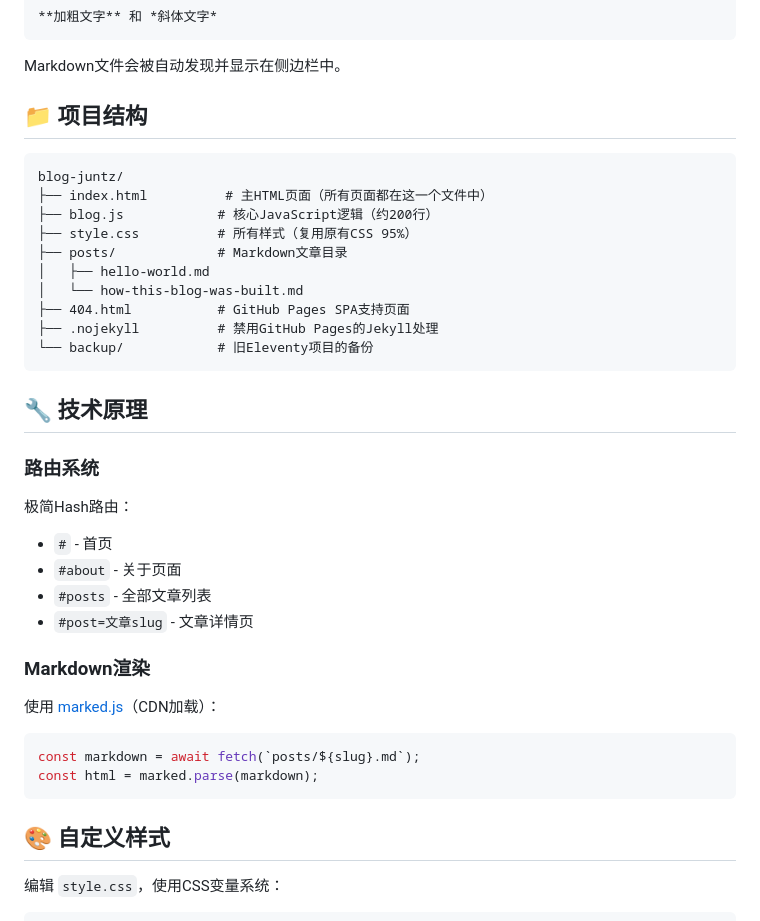
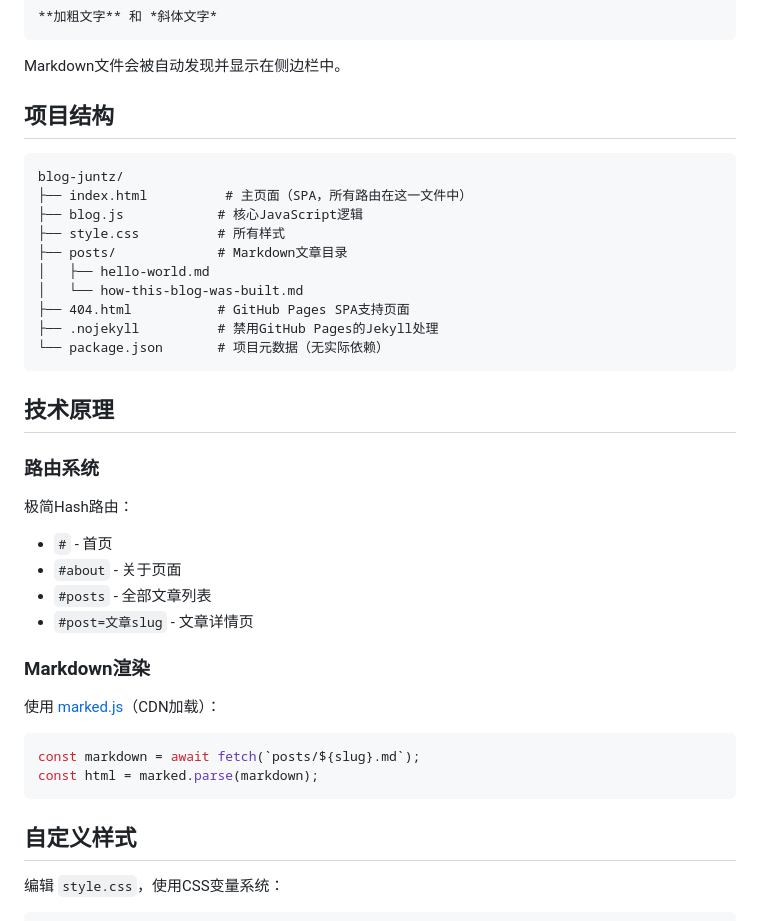
Before and after one commit to juntz-g1thub/juntz-g1thub.github.io, a Markdown page: README.md, the part around one of its changes. Drawn GitHub-style.

Commit message:
change README and AGENTS.md

````diff
--- a/README.md
+++ b/README.md
@@ -52,24 +55,25 @@
 
 Markdown文件会被自动发现并显示在侧边栏中。
 
-## 📁 项目结构
+## 项目结构
 
 ```
 blog-juntz/
-├── index.html          # 主HTML页面（所有页面都在这一个文件中）
-├── blog.js            # 核心JavaScript逻辑（约200行）
-├── style.css          # 所有样式（复用原有CSS 95%）
+├── index.html          # 主页面（SPA，所有路由在这一文件中）
+├── blog.js            # 核心JavaScript逻辑
+├── style.css          # 所有样式
 ├── posts/             # Markdown文章目录
 │   ├── hello-world.md
 │   └── how-this-blog-was-built.md
 ├── 404.html           # GitHub Pages SPA支持页面
 ├── .nojekyll          # 禁用GitHub Pages的Jekyll处理
-└── backup/            # 旧Eleventy项目的备份
+└── package.json       # 项目元数据（无实际依赖）
 ```
 
-## 🔧 技术原理
+## 技术原理
 
 ### 路由系统
+
 极简Hash路由：
 - `#` - 首页
 - `#about` - 关于页面
@@ -77,13 +81,14 @@ blog-juntz/
 - `#post=文章slug` - 文章详情页
 
 ### Markdown渲染
+
 使用 [marked.js](https://marked.js.org/)（CDN加载）：
 ```javascript
 const markdown = await fetch(`posts/${slug}.md`);
 const html = marked.parse(markdown);
 ```
 
-## 🎨 自定义样式
+## 自定义样式
 
 编辑 `style.css`，使用CSS变量系统：
 ```css
````
Also changed, not shown: other parts of README.md (+18 -10 lines), AGENTS.md (+234 -268 lines).
